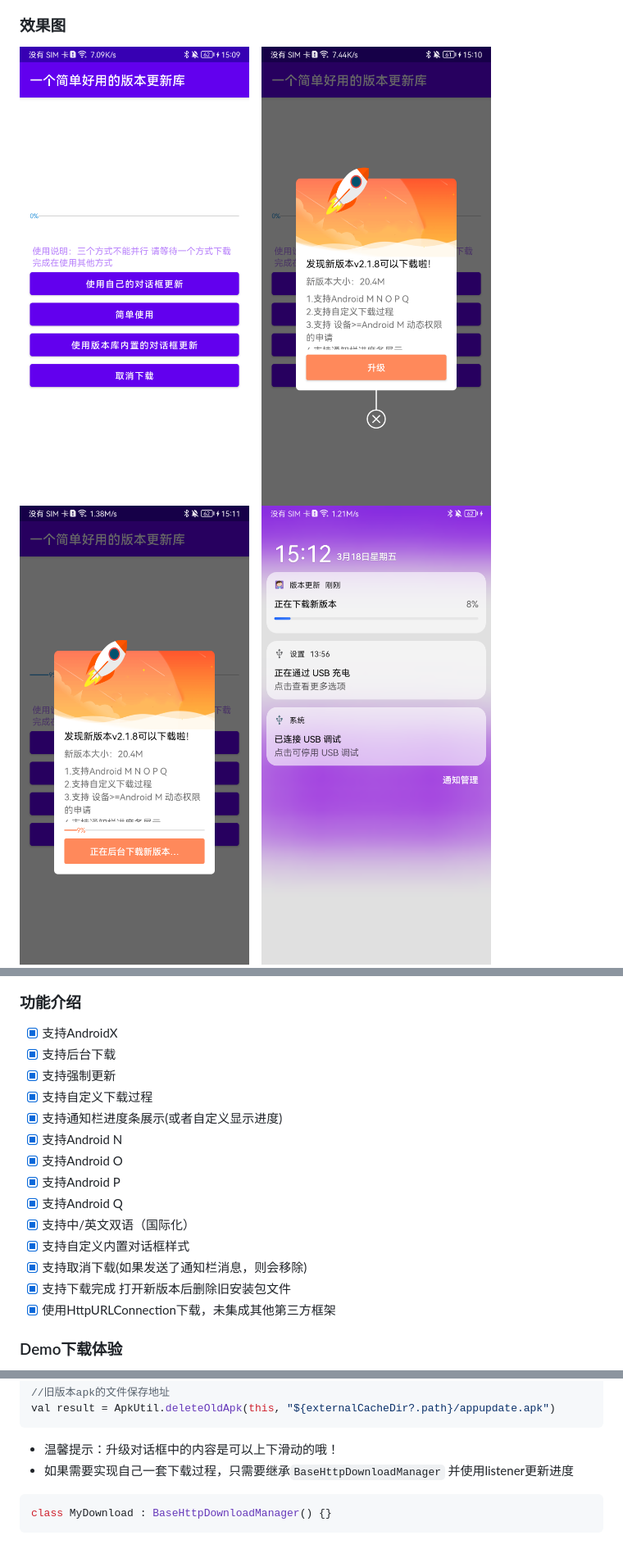
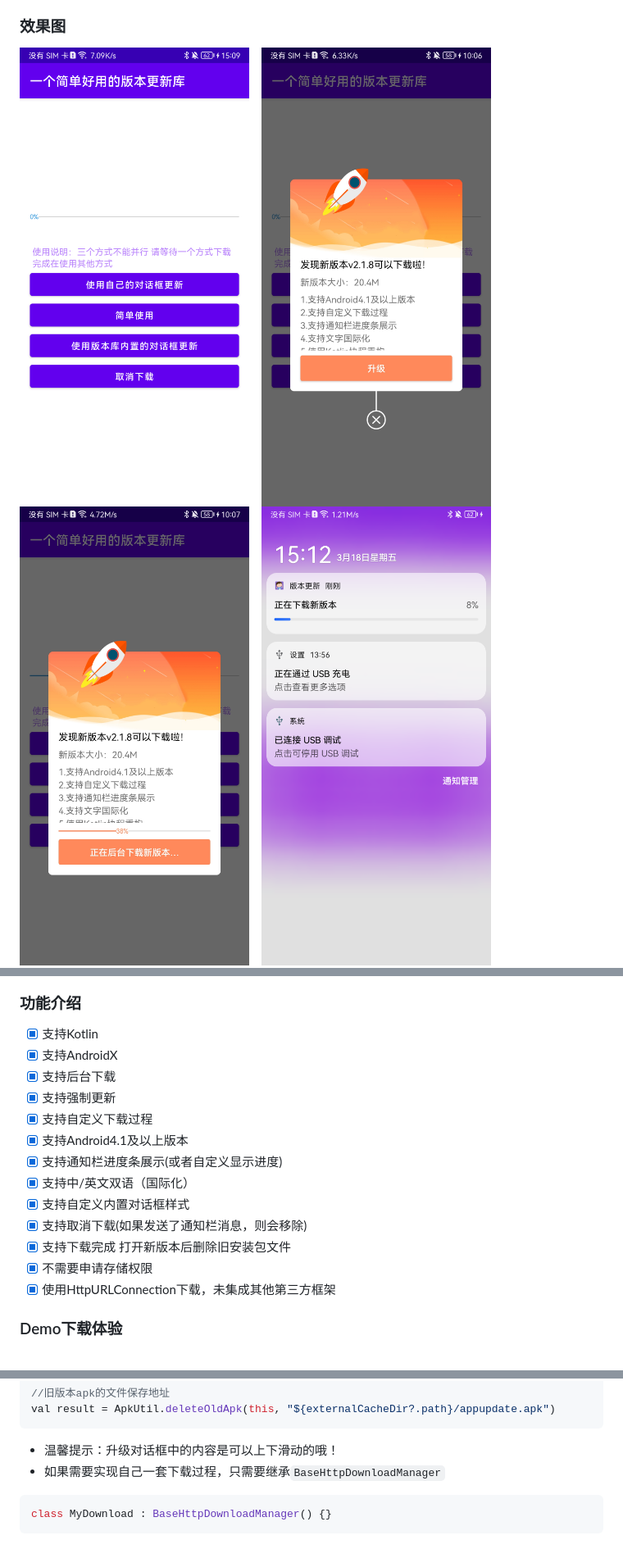
Before and after one commit to azhon/AppUpdate, a Markdown page: README.md, 3 parts joined by grey strips. Shown: that part at 82% size. Rendered like a GitHub page; pictures changed too: img/zh/zh_2.png, img/zh/zh_3.png.

````diff
--- a/README.md
+++ b/README.md
@@ -33,19 +33,18 @@ src="https://github.com/azhon/AppUpdate/blob/main/img/qq_group.png">
 
 ### 功能介绍
 
+* [x] 支持Kotlin
 * [x] 支持AndroidX
 * [x] 支持后台下载
 * [x] 支持强制更新
 * [x] 支持自定义下载过程
+* [x] 支持Android4.1及以上版本
 * [x] 支持通知栏进度条展示(或者自定义显示进度)
-* [x] 支持Android N
-* [x] 支持Android O
-* [x] 支持Android P
-* [x] 支持Android Q
 * [x] 支持中/英文双语（国际化）
 * [x] 支持自定义内置对话框样式
 * [x] 支持取消下载(如果发送了通知栏消息，则会移除)
 * [x] 支持下载完成 打开新版本后删除旧安装包文件
+* [x] 不需要申请存储权限
 * [x] 使用HttpURLConnection下载，未集成其他第三方框架
 
 ### Demo下载体验
@@ -121,7 +120,7 @@ val result = ApkUtil.deleteOldApk(this, "${externalCacheDir?.path}/appupdate.apk
 ```
 
 * 温馨提示：升级对话框中的内容是可以上下滑动的哦！
-* 如果需要实现自己一套下载过程，只需要继承`BaseHttpDownloadManager` 并使用listener更新进度
+* 如果需要实现自己一套下载过程，只需要继承`BaseHttpDownloadManager`
 
 ```java
 class MyDownload : BaseHttpDownloadManager() {}
````
Also changed, not shown: README-EN.md (+3 -5 lines), img/en/en_2.png, img/en/en_3.png, 2 other files.
